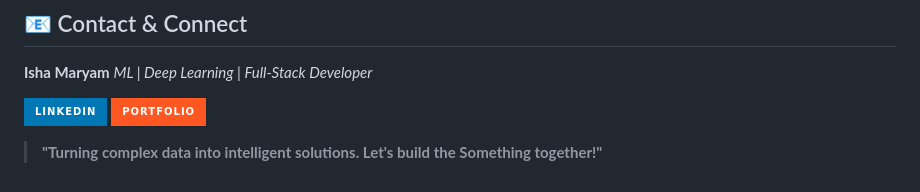
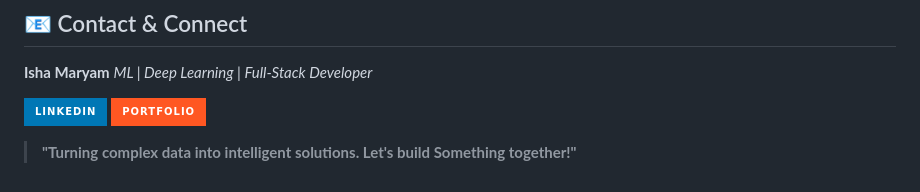
Before and after one commit to Isha-Maryam/EduPredict-AI-Full-Stack, a Markdown page: README.md, the part around the change. Rendered like a GitHub page; badges without logos.

```diff
--- a/README.md
+++ b/README.md
@@ -103,4 +103,4 @@ This project was developed as a **Technical Proof of Concept (PoC)** to demonstr
 [![LinkedIn](https://img.shields.io/badge/LinkedIn-0077B5?style=for-the-badge&logo=linkedin&logoColor=white)](https://www.linkedin.com/in/isha-maryam-84ab8a327)
 [![Portfolio](https://img.shields.io/badge/Portfolio-FF5722?style=for-the-badge&logo=google-chrome&logoColor=white)](https://isha-maryam-ai-engineer.web.app/)
 
-> **"Turning complex data into intelligent solutions. Let's build the Something together!"**
+> **"Turning complex data into intelligent solutions. Let's build Something together!"**
```
